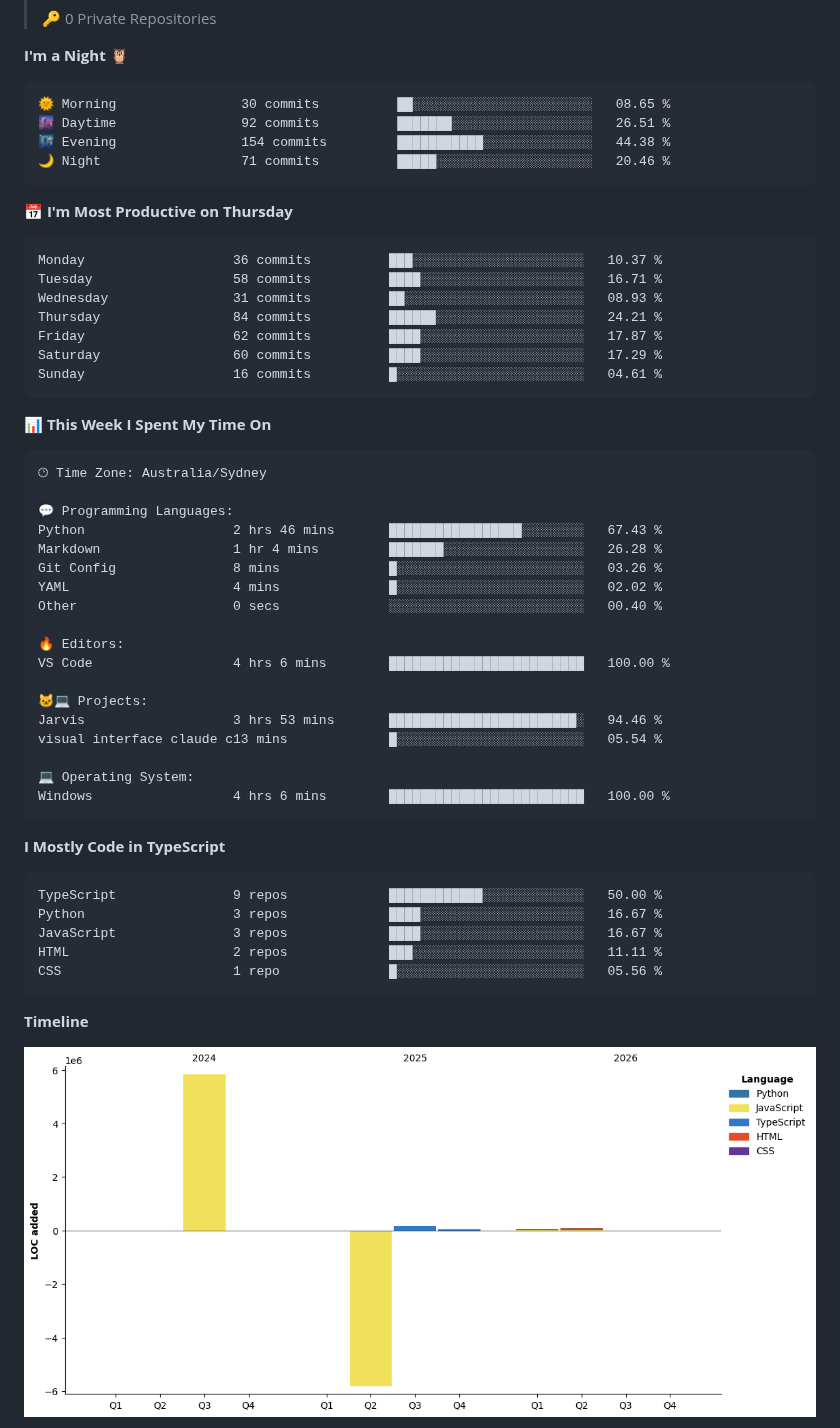
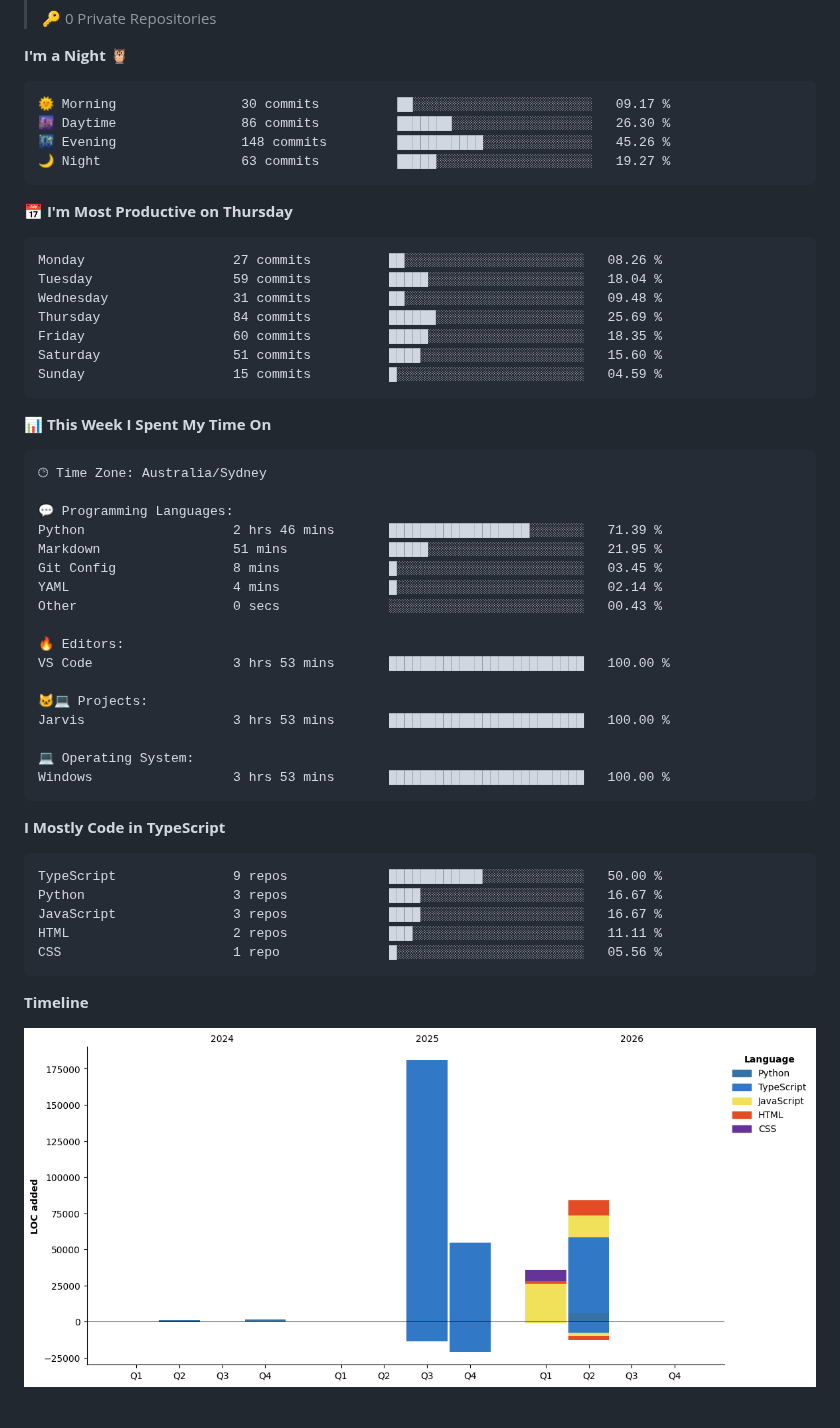
Before and after one commit to SIDDHANTH-THAKURI/SIDDHANTH-THAKURI, a Markdown page: README.md, the part around one of its changes. GitHub-like rendering; pictures changed too: assets/bar_graph.png.

Commit message:
Updated WakaTime stats

````diff
--- a/README.md
+++ b/README.md
@@ -181,21 +181,21 @@ open_to:    Developer, ML Engineer, Full-Stack roles in Australia
 **I'm a Night 🦉**
 
 ```text
-🌞 Morning                30 commits          ██░░░░░░░░░░░░░░░░░░░░░░░   08.65 %
-🌆 Daytime                92 commits          ███████░░░░░░░░░░░░░░░░░░   26.51 %
-🌃 Evening                154 commits         ███████████░░░░░░░░░░░░░░   44.38 %
-🌙 Night                  71 commits          █████░░░░░░░░░░░░░░░░░░░░   20.46 %
+🌞 Morning                30 commits          ██░░░░░░░░░░░░░░░░░░░░░░░   09.17 %
+🌆 Daytime                86 commits          ███████░░░░░░░░░░░░░░░░░░   26.30 %
+🌃 Evening                148 commits         ███████████░░░░░░░░░░░░░░   45.26 %
+🌙 Night                  63 commits          █████░░░░░░░░░░░░░░░░░░░░   19.27 %
 ```
 📅 **I'm Most Productive on Thursday**
 
 ```text
-Monday                   36 commits          ███░░░░░░░░░░░░░░░░░░░░░░   10.37 %
-Tuesday                  58 commits          ████░░░░░░░░░░░░░░░░░░░░░   16.71 %
-Wednesday                31 commits          ██░░░░░░░░░░░░░░░░░░░░░░░   08.93 %
-Thursday                 84 commits          ██████░░░░░░░░░░░░░░░░░░░   24.21 %
-Friday                   62 commits          ████░░░░░░░░░░░░░░░░░░░░░   17.87 %
-Saturday                 60 commits          ████░░░░░░░░░░░░░░░░░░░░░   17.29 %
-Sunday                   16 commits          █░░░░░░░░░░░░░░░░░░░░░░░░   04.61 %
+Monday                   27 commits          ██░░░░░░░░░░░░░░░░░░░░░░░   08.26 %
+Tuesday                  59 commits          █████░░░░░░░░░░░░░░░░░░░░   18.04 %
+Wednesday                31 commits          ██░░░░░░░░░░░░░░░░░░░░░░░   09.48 %
+Thursday                 84 commits          ██████░░░░░░░░░░░░░░░░░░░   25.69 %
+Friday                   60 commits          █████░░░░░░░░░░░░░░░░░░░░   18.35 %
+Saturday                 51 commits          ████░░░░░░░░░░░░░░░░░░░░░   15.60 %
+Sunday                   15 commits          █░░░░░░░░░░░░░░░░░░░░░░░░   04.59 %
 ```
 
 
@@ -205,21 +205,20 @@ Sunday                   16 commits          █░░░░░░░░░░
 🕑︎ Time Zone: Australia/Sydney
 
 💬 Programming Languages:
-Python                   2 hrs 46 mins       █████████████████░░░░░░░░   67.43 %
-Markdown                 1 hr 4 mins         ███████░░░░░░░░░░░░░░░░░░   26.28 %
-Git Config               8 mins              █░░░░░░░░░░░░░░░░░░░░░░░░   03.26 %
-YAML                     4 mins              █░░░░░░░░░░░░░░░░░░░░░░░░   02.02 %
-Other                    0 secs              ░░░░░░░░░░░░░░░░░░░░░░░░░   00.40 %
+Python                   2 hrs 46 mins       ██████████████████░░░░░░░   71.39 %
+Markdown                 51 mins             █████░░░░░░░░░░░░░░░░░░░░   21.95 %
+Git Config               8 mins              █░░░░░░░░░░░░░░░░░░░░░░░░   03.45 %
+YAML                     4 mins              █░░░░░░░░░░░░░░░░░░░░░░░░   02.14 %
+Other                    0 secs              ░░░░░░░░░░░░░░░░░░░░░░░░░   00.43 %
 
 🔥 Editors:
-VS Code                  4 hrs 6 mins        █████████████████████████   100.00 %
+VS Code                  3 hrs 53 mins       █████████████████████████   100.00 %
 
 🐱‍💻 Projects:
-Jarvis                   3 hrs 53 mins       ████████████████████████░   94.46 %
-visual interface claude c13 mins             █░░░░░░░░░░░░░░░░░░░░░░░░   05.54 %
+Jarvis                   3 hrs 53 mins       █████████████████████████   100.00 %
 
 💻 Operating System:
-Windows                  4 hrs 6 mins        █████████████████████████   100.00 %
+Windows                  3 hrs 53 mins       █████████████████████████   100.00 %
 ```
 
 **I Mostly Code in TypeScript**
````
Also changed, not shown: other parts of README.md (+1 -1 lines).
